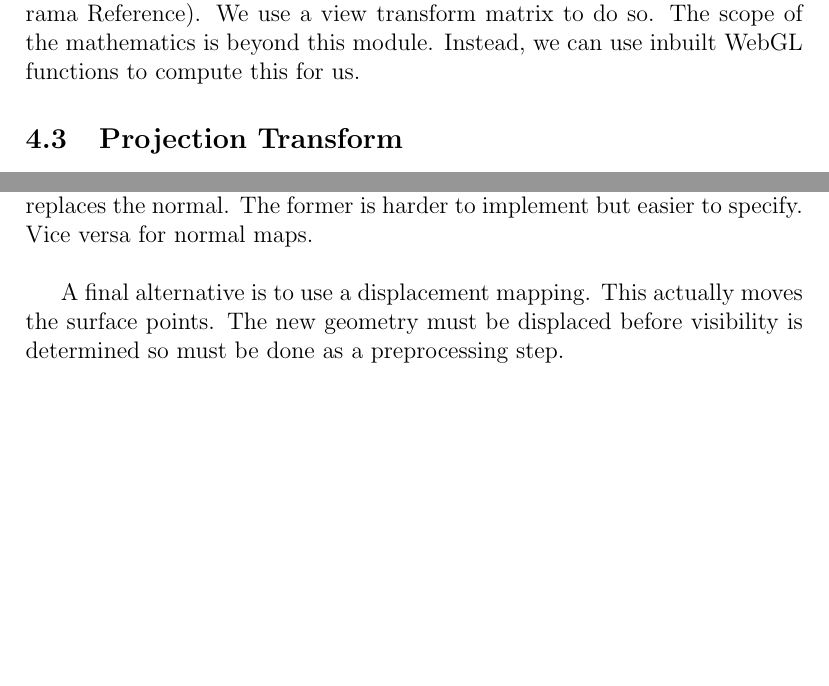
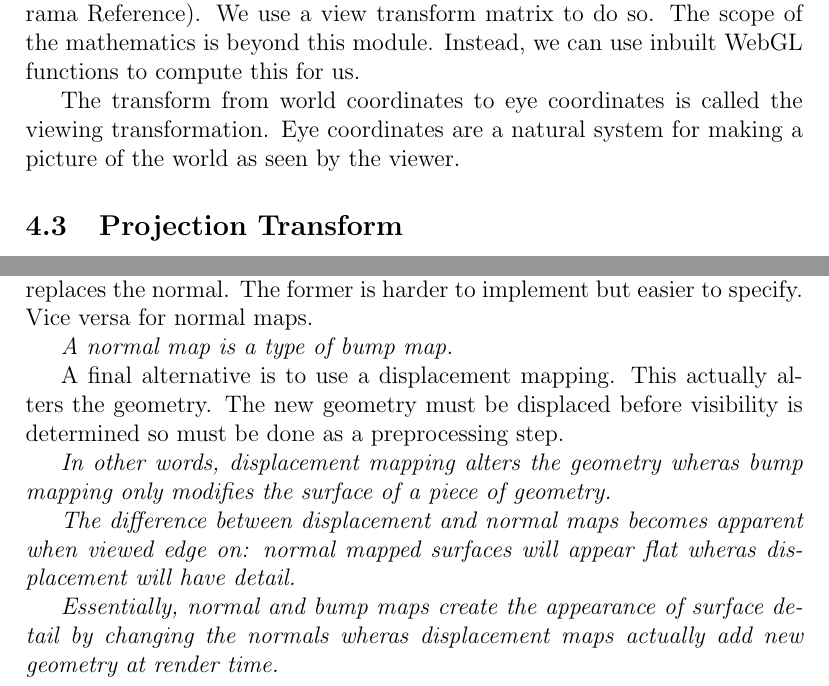
Before and after one commit to vvvm23/y2-exam-notes, a LaTeX document (Software Methodologies/graphics.tex, which reads Software Methodologies/graphics/04-geometric.tex, Software Methodologies/graphics/07-texture.tex): two parts of pages 5 and 9 of 11 before the commit and two parts of pages 5 and 9 of 12 after it, joined at a grey line, cut so that both start at the same text, the shorter picture padded with empty space. Compiled offline with pdfLaTeX.

Commit message:
some changes to graphics notes

```diff
--- a/Software Methodologies/graphics/04-geometric.tex
+++ b/Software Methodologies/graphics/04-geometric.tex
@@ -140,6 +140,8 @@ It is similar for 3D Transformations, but is tedious to write here. Just google
 
 Instead of moving the camera, we move the world around it. (Funny Futurama Reference). We use a view transform matrix to do so. The scope of the mathematics is beyond this module. Instead, we can use inbuilt WebGL functions to compute this for us.
 
+The transform from world coordinates to eye coordinates is called the viewing transformation. Eye coordinates are a natural system for making a picture of the world as seen by the viewer.
+
 \subsection{Projection Transform}
 
 Normally we will use perspective transformation. This transforms objects so that distance objects will appear smaller. In contrast, orthogonal transformations will not cause distance objects to appear smaller. This is useful in 2D applications.
--- a/Software Methodologies/graphics/07-texture.tex
+++ b/Software Methodologies/graphics/07-texture.tex
@@ -49,9 +49,18 @@ We can also provide a normal mapping alongside the texture to represent the norm
 We can can also provide a bump map instead of a normal map. This encodes the heights of the surface. The heights encode the amount by which to perturb the surface in order to describe the object's surface.
 
 A bump map will modify the geometric normal whereas a normal map replaces the normal. The former is harder to implement but easier to specify. Vice versa for normal maps.
+
+\textit{A normal map is a type of bump map.}
+
 \\
 
-A final alternative is to use a displacement mapping. This actually moves the surface points. The new geometry must be displaced before visibility is determined so must be done as a preprocessing step.
+A final alternative is to use a displacement mapping. This actually alters the geometry. The new geometry must be displaced before visibility is determined so must be done as a preprocessing step.
+
+\textit{In other words, displacement mapping alters the geometry wheras bump mapping only modifies the surface of a piece of geometry.}
+
+\textit{The difference between displacement and normal maps becomes apparent when viewed edge on: normal mapped surfaces will appear flat wheras displacement will have detail.}
+
+\textit{Essentially, normal and bump maps create the appearance of surface detail by changing the normals wheras displacement maps actually add new geometry at render time.}
 \\
 
 We can use environment maps to simulate reflections by using the direction of the reflected ray to index a spherical texture map at infinity.
```
Also changed, not shown: Software Methodologies/graphics/05-light.tex (+2 -1 lines).
